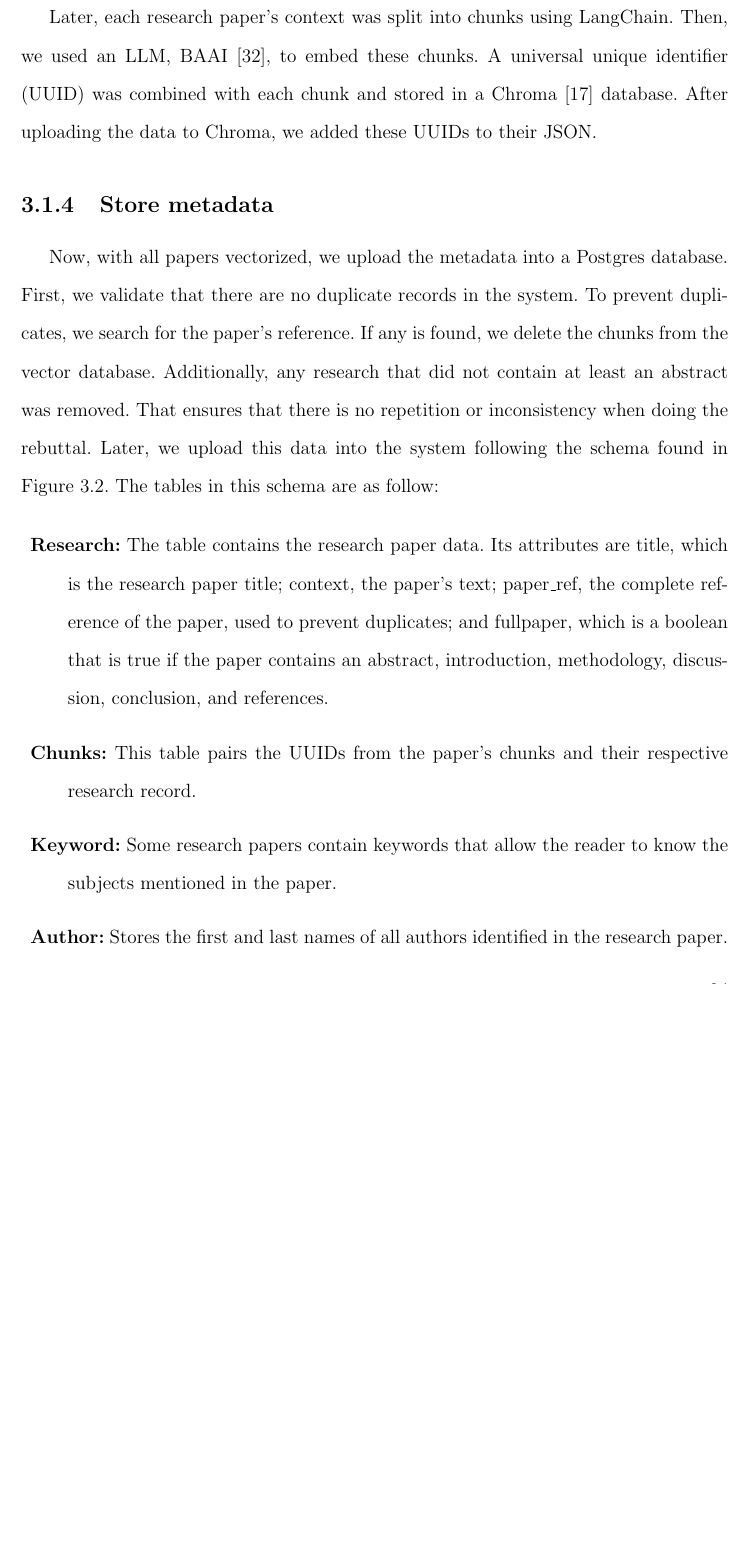
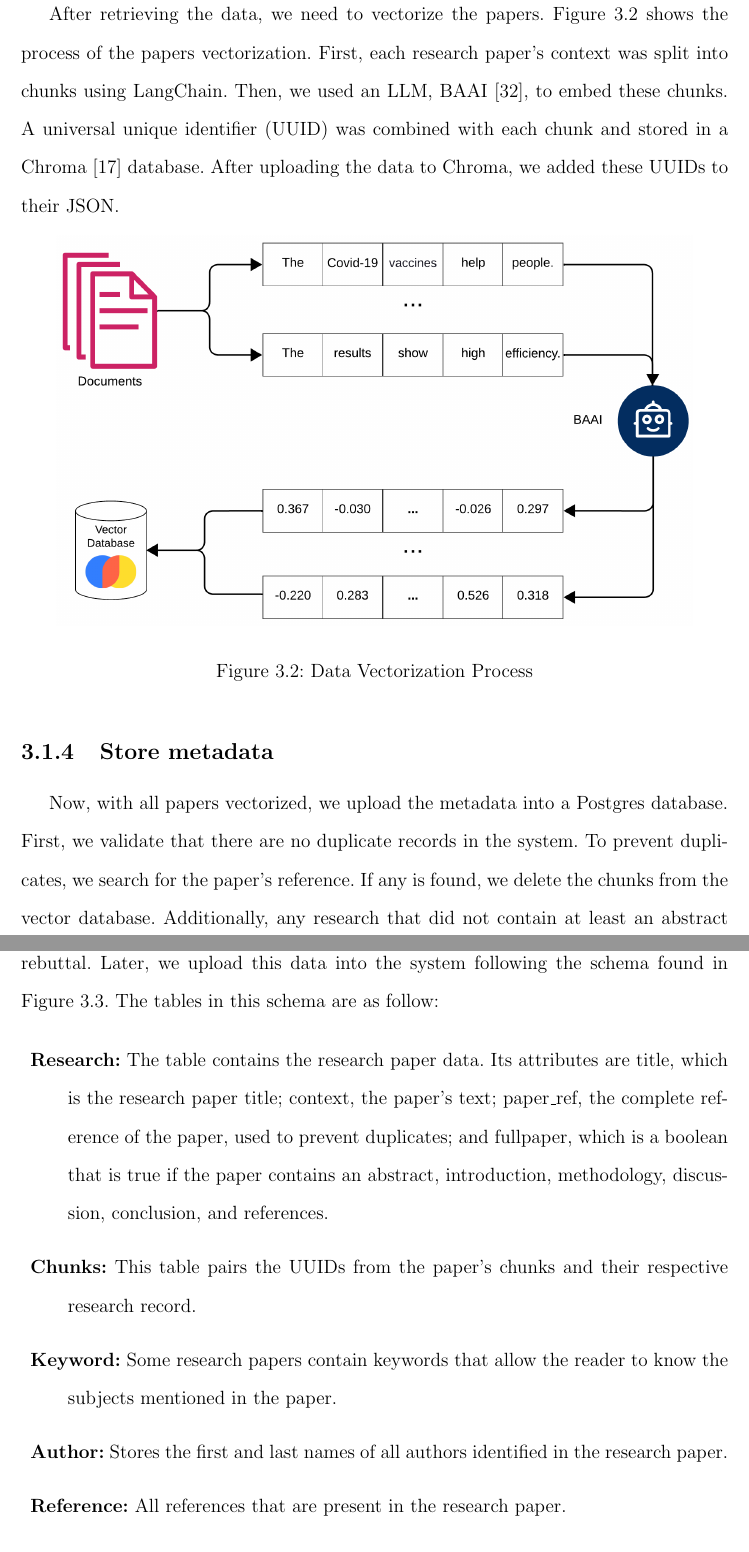
Before and after one commit to moisesrobles-04/thesis_paper, a LaTeX thesis (Grad_school/tesis.tex, which reads Grad_school/chapters/capitulo3.tex): part of page 37 of 74 before the commit and two parts of pages 37 and 38 of 75 after it, the two joined at a grey line, cut at the place of the change, the shorter picture padded with empty space. Compiled offline with pdfLaTeX.

Commit message:
Added vectorization figure

```diff
--- a/Grad_school/chapters/capitulo3.tex
+++ b/Grad_school/chapters/capitulo3.tex
@@ -73,7 +73,15 @@ To extract them, we built a scraper in Python using Selenium and BeautifulSoup l
 After retrieving those identifiers, we need to extract the research papers. Using the PubMed API, BioC, we made requests that returned the documents as JSON. These JSONs were preprocessed to contain texts, and we removed tables and figures. Later, the paper's sections -introduction, methodology, results, and others- were combined as one attribute, excluding references. We removed tables, figures, and references from the context to ensure the chunking process worked appropriately. If the data is not preprocessed, when performing RAG, we can retrieve data that is not useful. After that, we turned the result into a new JSON that contained the research metadata and its context.
 
 \subsection{Vectorizing data}
-Later, each research paper’s context was split into chunks using LangChain. Then, we used an LLM, BAAI \cite{bge_embedding}, to embed these chunks. A universal unique identifier (UUID) was combined with each chunk and stored in a Chroma \cite{chroma} database. After uploading the data to Chroma, we added these UUIDs to their JSON.
+After retrieving the data, we need to vectorize the papers. Figure \ref{fig:vector} shows the process of the papers vectorization. First, each research paper’s context was split into chunks using LangChain. Then, we used an LLM, BAAI \cite{bge_embedding}, to embed these chunks. A universal unique identifier (UUID) was combined with each chunk and stored in a Chroma \cite{chroma} database. After uploading the data to Chroma, we added these UUIDs to their JSON.
+
+\begin{figure}[H]
+	\begin{center}
+		\includegraphics[width=0.9\textwidth]{images/Data_vectorization.png} %specify width
+	\end{center}
+	\caption{Data Vectorization Process} %specify caption
+	\label{fig:vector}
+\end{figure}
 
 
 \subsection{Store metadata}
```
Also changed, not shown: Grad_school/images/Data_vectorization.png (added), Grad_school/tesis.pdf, 11 other files.
